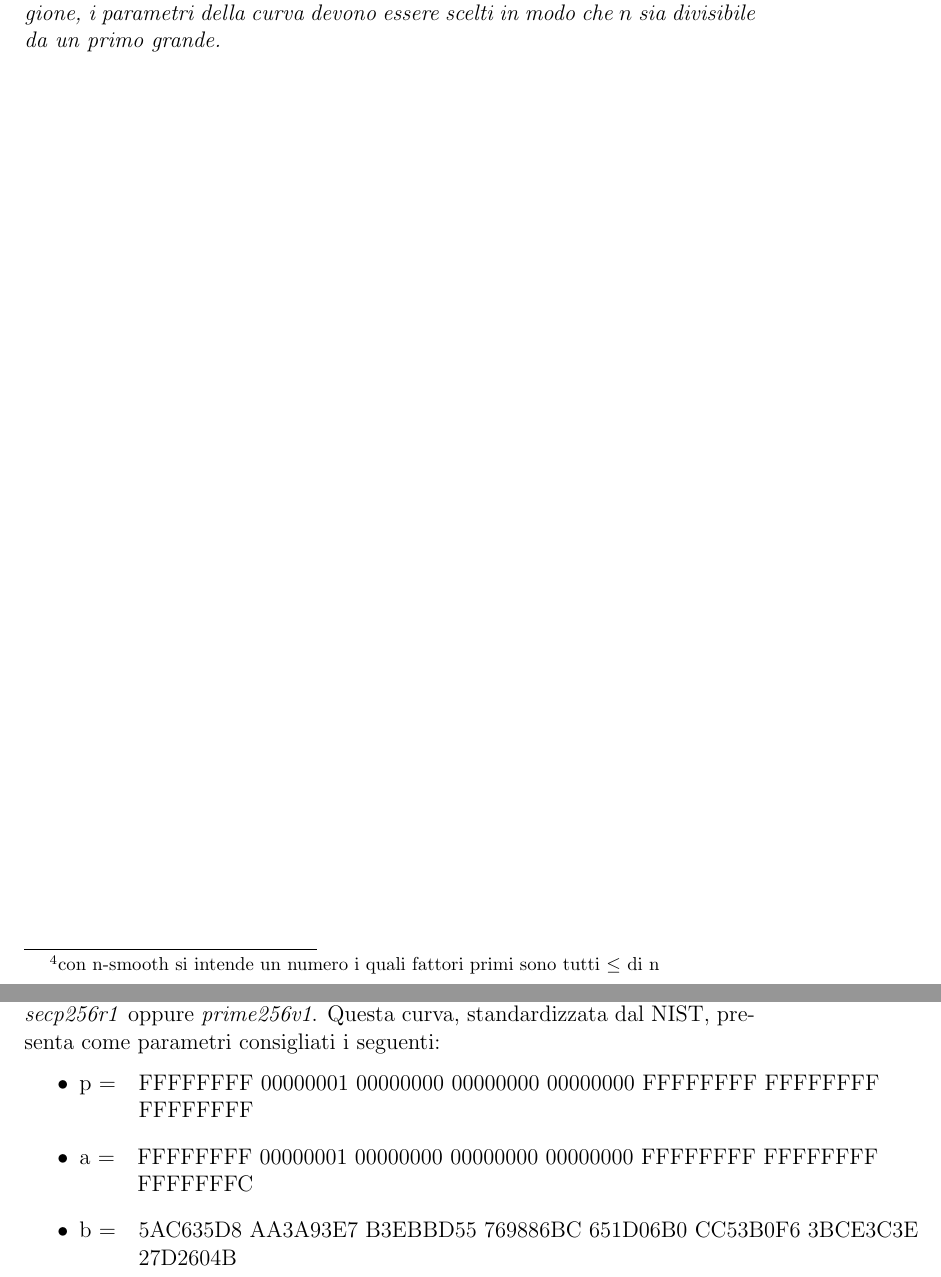
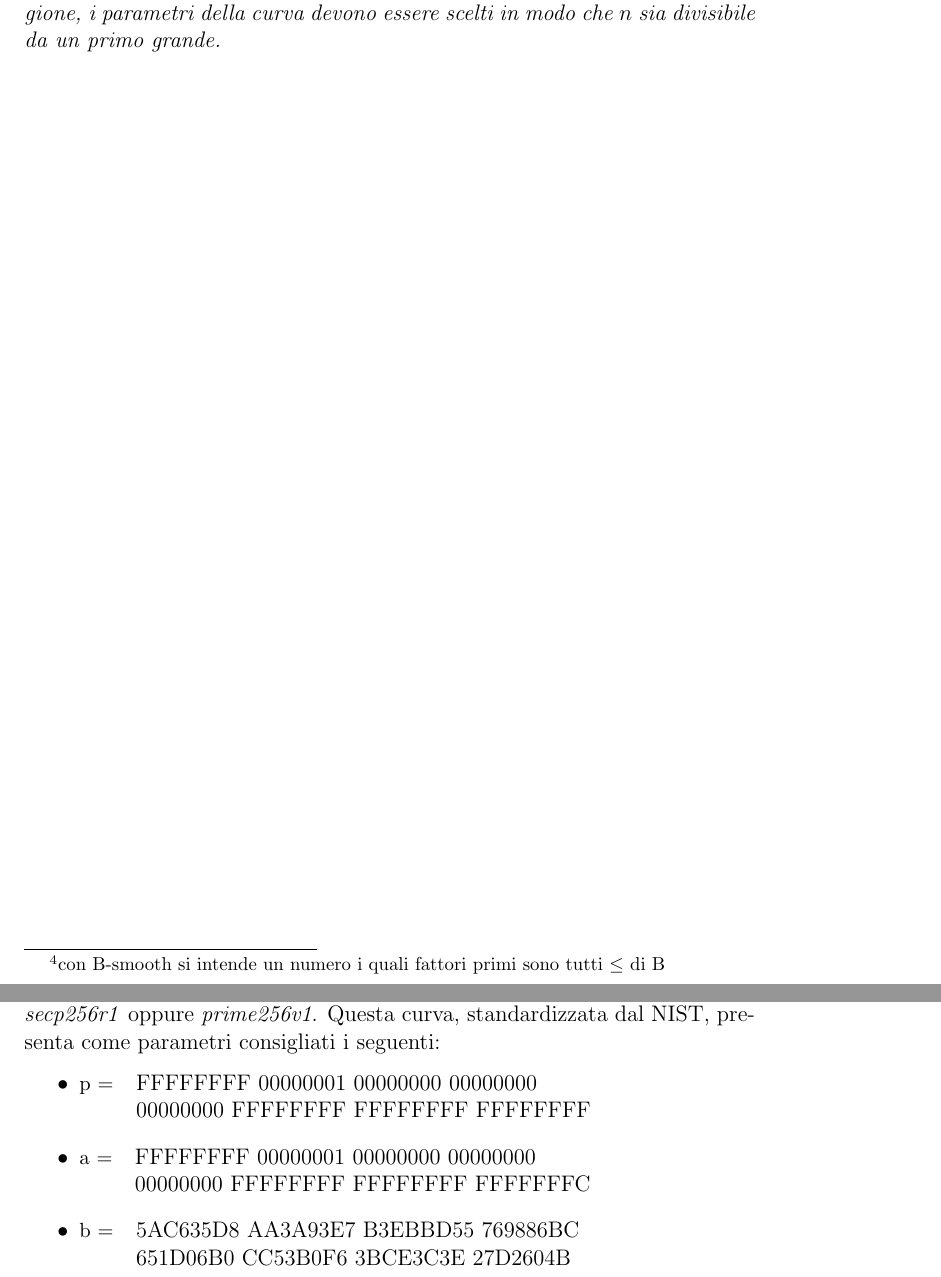
Before and after one commit to k3lly200413-2/Curva_ellittica, a LaTeX document (Main.tex): two parts of pages 16 and 32 of 37 before the commit and two parts of pages 18 and 34 of 39 after it, joined at a grey line, cut so that both start at the same text. Compiled offline with pdfLaTeX.

Commit message:
feat: official final change

```diff
--- a/Main.tex
+++ b/Main.tex
@@ -31,7 +31,7 @@
         }
     }
 \usetikzlibrary{shapes.geometric, arrows.meta}
-\newtheorem{definition}{Definizione}
+\newtheorem{definition}{Definizione}[section]
 \newtheorem{theorem}{Theorem}[section]
 \newtheorem{proposition}{proposition}[section]
 
@@ -569,8 +571,8 @@ La dimostrazione si può trovare in \cite{silverman}.
 in un gruppo di ordine $n$ a sottoproblemi nei sottogruppi di ordine
 primo di $\langle P \rangle$, utilizzando il Teorema Cinese del Resto
 per ricostruire la soluzione. La complessità dell'algoritmo dipende
-dal fattore primo più grande di $n$: se $n$ è $B$-smooth\footnote{con n-smooth si intende un numero
-i quali fattori primi sono tutti $\leq$ di n}, l'attacco diventa efficiente.
+dal fattore primo più grande di $n$: se $n$ è $B$-smooth\footnote{con B-smooth si intende un numero
+i quali fattori primi sono tutti $\leq$ di B}, l'attacco diventa efficiente.
 Per questa ragione, i parametri della curva devono essere scelti in modo che
 $n$ sia divisibile da un primo grande.
 \end{proposition}
@@ -1107,19 +1109,19 @@ Questa curva, standardizzata dal NIST, presenta come parametri consigliati i seg
 \begin{itemize}
     \item
     \begin{tabular}[t]{@{}l l@{}}
-        p = & FFFFFFFF 00000001 00000000 00000000 00000000 FFFFFFFF FFFFFFFF\\
-            & FFFFFFFF
+        \small p = & FFFFFFFF 00000001 00000000 00000000 \\
+            & 00000000 FFFFFFFF FFFFFFFF FFFFFFFF
     \end{tabular}
 
     \item
     \begin{tabular}[t]{@{}l l@{}}
-        a = &FFFFFFFF 00000001 00000000 00000000 00000000 FFFFFFFF FFFFFFFF\\
-            & FFFFFFFC
+        \small a = &FFFFFFFF 00000001 00000000 00000000 \\
+            & 00000000 FFFFFFFF FFFFFFFF FFFFFFFC
     \end{tabular}
 
     \item
     \begin{tabular}[t]{@{}l l@{}}
-        b = & 5AC635D8 AA3A93E7 B3EBBD55 769886BC 651D06B0 CC53B0F6 3BCE3C3E\\
-            & 27D2604B
+        \small b = & 5AC635D8 AA3A93E7 B3EBBD55 769886BC \\
+        & 651D06B0 CC53B0F6 3BCE3C3E 27D2604B
     \end{tabular}
 
```
Also changed, not shown: Main.pdf, Main.tex (18 more changed lines), 6 other files.
